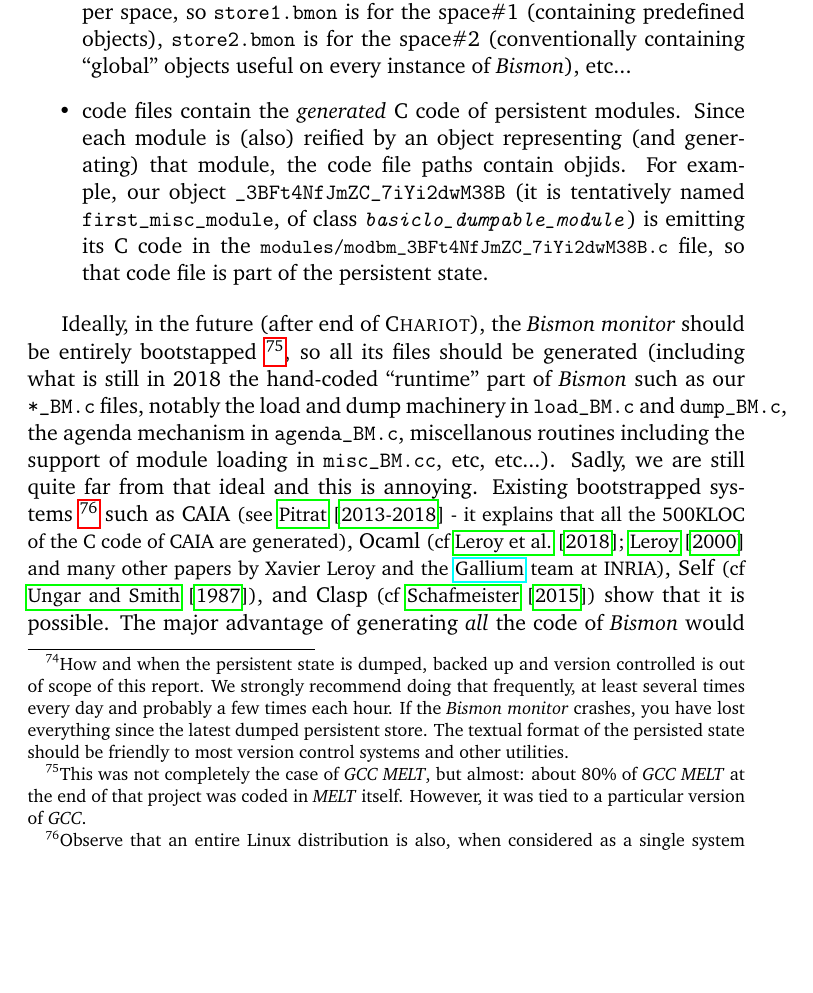
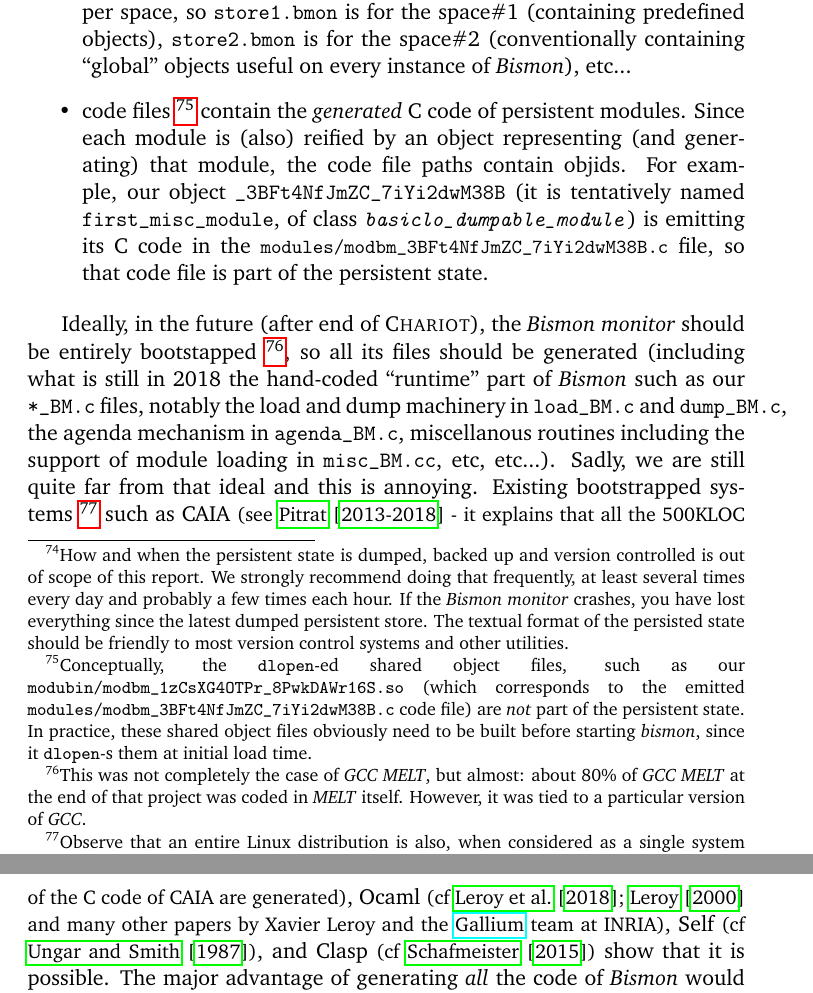
Before and after one commit to bstarynk/bismon, a LaTeX paper (doc/bismon-doc.tex, which reads doc/datapersist-bm.tex): part of page 33 of 48 before the commit and two parts of pages 33 and 34 of 48 after it, the two joined at a grey line, cut so that both start at the same text, the shorter picture padded with empty space. Compiled offline with pdfLaTeX; a LaTeX package or settings file that is missing is left out.

Commit message:
mention modubin/ shared object in footnote

```diff
--- a/doc/datapersist-bm.tex
+++ b/doc/datapersist-bm.tex
@@ -395,7 +395,15 @@ The persistent state contains both data and ``code''. So it is made of the follo
   containing ``global'' objects useful on every instance of
   \emph{Bismon}), etc...
 
-  \item code files contain the \emph{generated} C code of persistent
+  \item code files~\footnote{Conceptually, the \texttt{dlopen}-ed
+    shared object files, such as our
+    \texttt{modubin/modbm\_1zCsXG4OTPr\_8PwkDAWr16S.so} (which
+    corresponds to the emitted
+    \texttt{modules/modbm\_3BFt4NfJmZC\_7iYi2dwM38B.c} code file) are
+    \emph{not} part of the persistent state. In practice, these shared
+    object files obviously need to be built before starting
+    \emph{bismon}, since it \texttt{dlopen}-s them at initial load
+    time.} contain the \emph{generated} C code of persistent
     modules. Since each module is (also) reified by an object
     representing (and generating) that module, the code file paths
     contain objids. For example, our object
@@ -419,7 +427,7 @@ as our \texttt{*\_BM.c} files, notably the load and dump machinery in
 \texttt{agenda\_BM.c}, miscellanous routines including the support of
 module loading in \texttt{misc\_BM.cc}, etc, etc...). Sadly, we are
 still quite far from that ideal and this is annoying. Existing
-bootstrapped systems~\footnote{Observe that an entire Linux
+bootstrapped \index{bootstrap} systems~\footnote{Observe that an entire Linux
   distribution is also, when considered as a single system of ten
   billions lines of source code, fully bootstrapped. You could
   regenerate all of it. See \bmurl{http://www.linuxfromscratch.org/}
```
Also changed, not shown: doc/datapersist-bm.tex (2 more changed lines).
